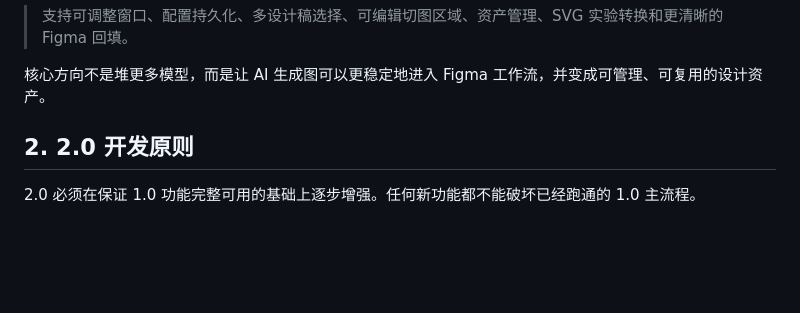
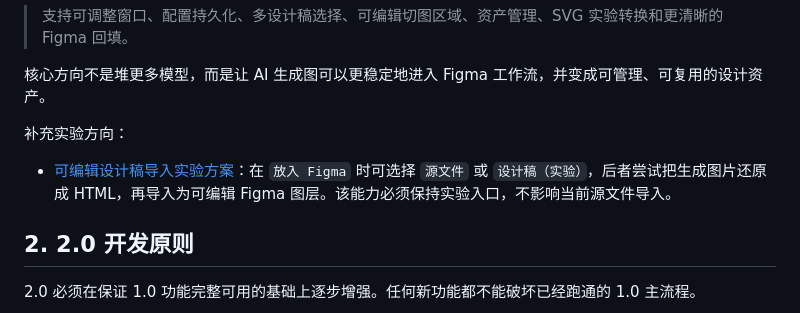
Before and after one commit to Asai2080/Figma-design, a Markdown page: docs/v2-roadmap.md, the part around the change. Rendered like a GitHub page; blank space fills up the shorter version.

Commit message:
Document editable design import experiment

```diff
--- a/docs/v2-roadmap.md
+++ b/docs/v2-roadmap.md
@@ -22,6 +22,10 @@
 > 支持可调整窗口、配置持久化、多设计稿选择、可编辑切图区域、资产管理、SVG 实验转换和更清晰的 Figma 回填。
 
 核心方向不是堆更多模型，而是让 AI 生成图可以更稳定地进入 Figma 工作流，并变成可管理、可复用的设计资产。
+
+补充实验方向：
+
+- [可编辑设计稿导入实验方案](./editable-design-import-experiment.md)：在 `放入 Figma` 时可选择 `源文件` 或 `设计稿（实验）`，后者尝试把生成图片还原成 HTML，再导入为可编辑 Figma 图层。该能力必须保持实验入口，不影响当前源文件导入。
 
 ## 2. 2.0 开发原则
 
```
Also changed, not shown: docs/editable-design-import-experiment.md (added, +274 -0 lines).
